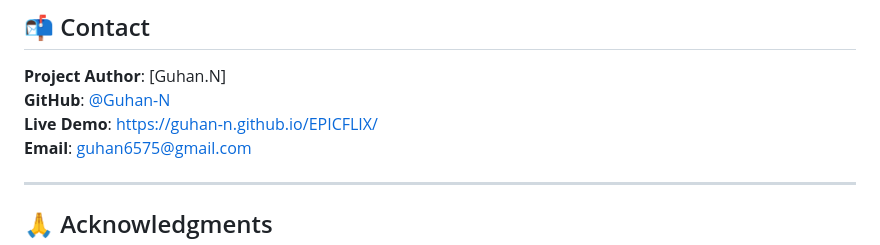
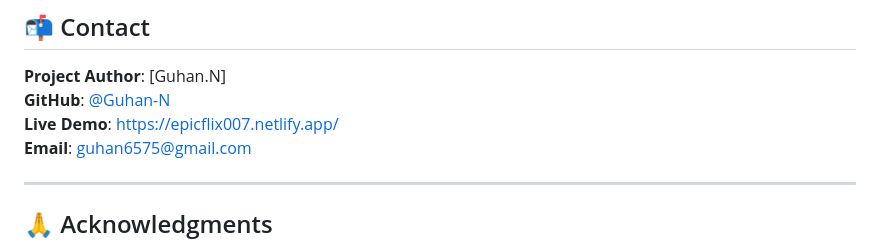
Before and after one commit to Guhan-N/EPICFLIX, a Markdown page: README.md, the part around the change. Rendered like a GitHub page.

```diff
--- a/README.md
+++ b/README.md
@@ -230,7 +230,7 @@ This project is licensed under the MIT License - see the [LICENSE](LICENSE) file
 
 **Project Author**: [Guhan.N]
 **GitHub**: [@Guhan-N](https://github.com/Guhan-N)
-**Live Demo**: [https://guhan-n.github.io/EPICFLIX/](https://guhan-n.github.io/EPICFLIX/)
+**Live Demo**: [https://epicflix007.netlify.app/](https://epicflix007.netlify.app/)
 **Email**: guhan6575@gmail.com
 
 ---
```
